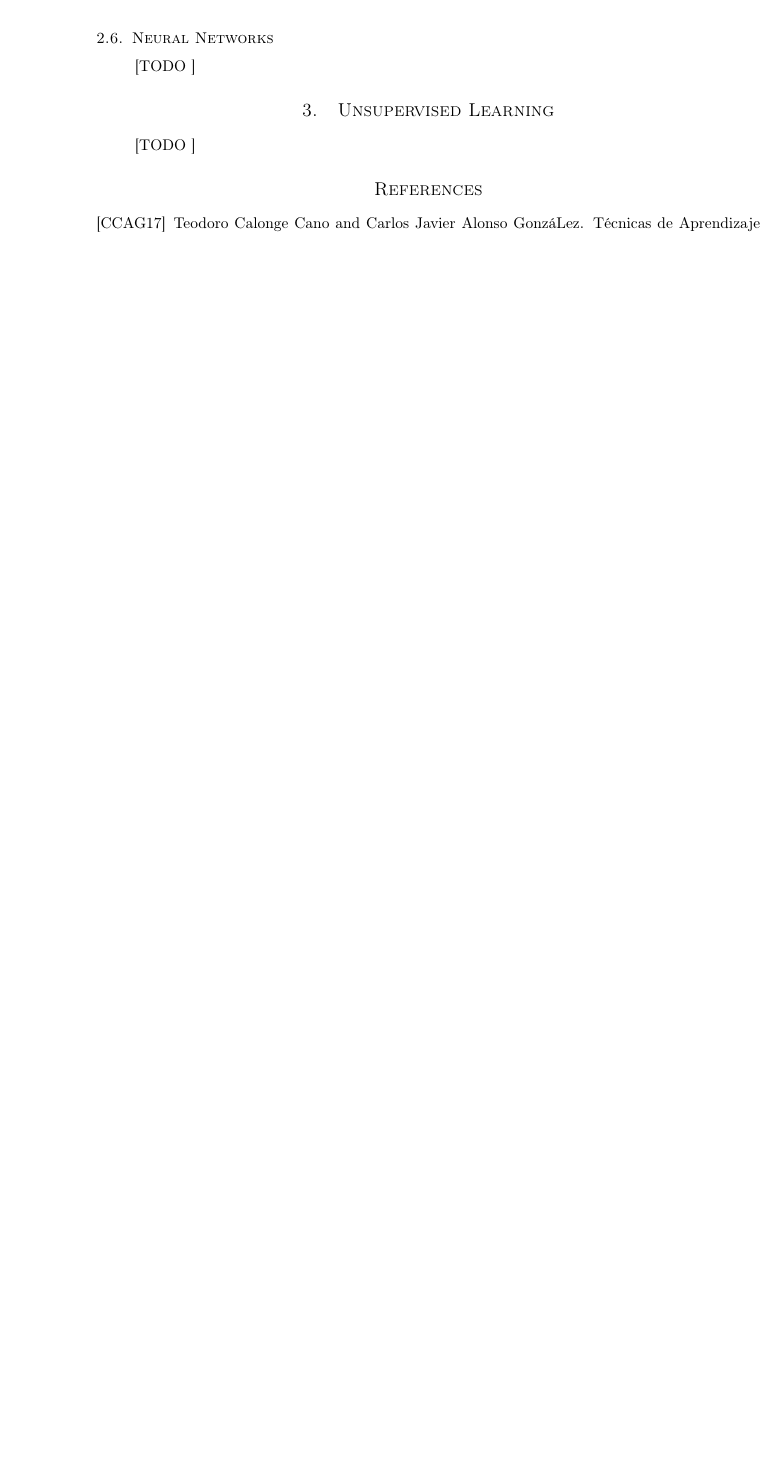
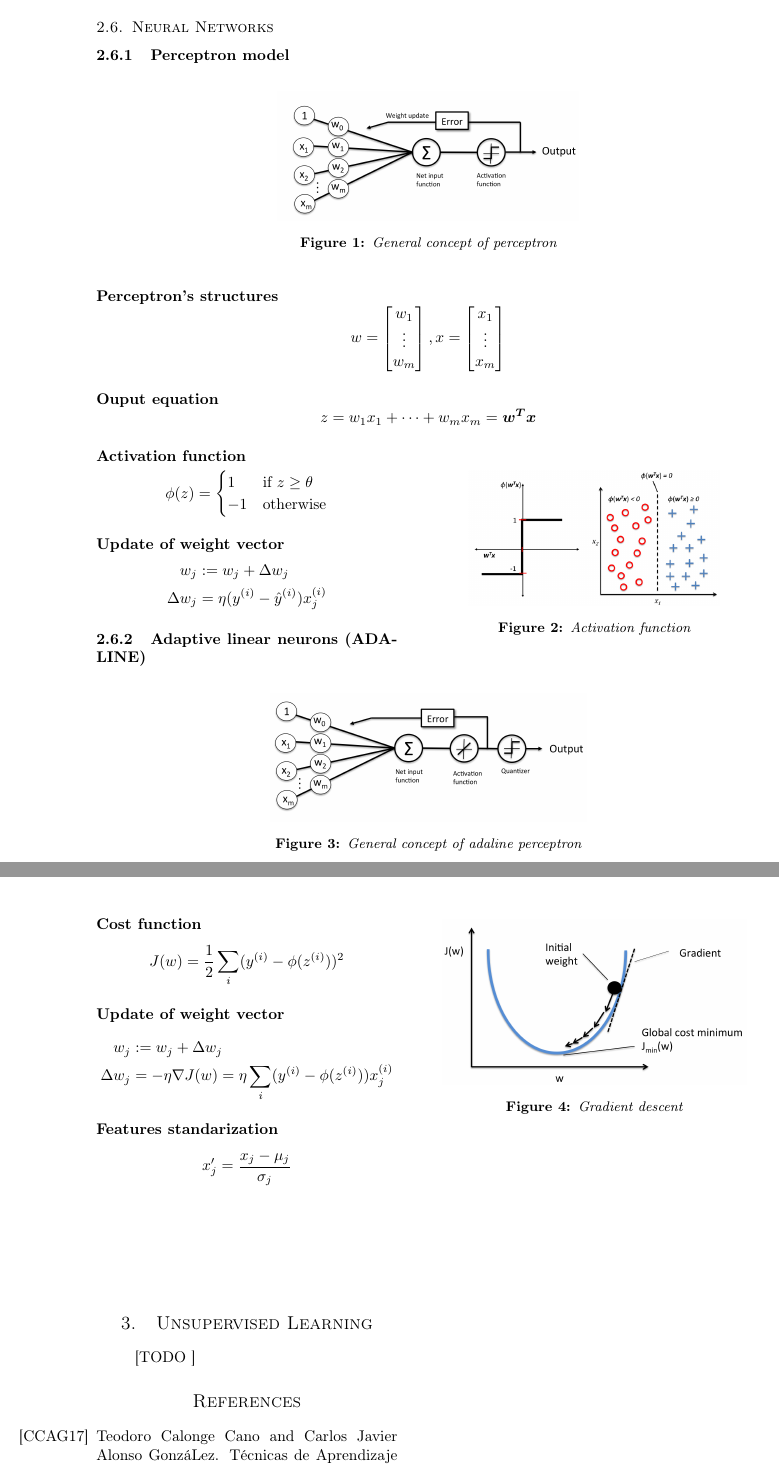
Before and after one commit to garciparedes/machine-learning-formulas, a LaTeX paper (document.tex, which reads myvars.sty): part of page 2 of 2 before the commit and two parts of pages 2 and 3 of 3 after it, the two joined at a grey line, cut so that both start at the same text, the shorter picture padded with empty space. Compiled offline with pdfLaTeX.

Commit message:
Add neuronal network formulas
Added neuronal network formulas for simple perceptron and adaline. Added section structure, and figures. Added author name.

Document figures are into `figs` folder.

```diff
--- a/document.tex
+++ b/document.tex
@@ -3,7 +3,9 @@
 \documentclass{article}
 \usepackage{mystyle}
 \usepackage{myvars}
-
+\usepackage{graphicx}
+\graphicspath{{./figs/}}
+\usepackage{wrapfig}
 
 
 %-----------------------------
@@ -105,8 +107,99 @@
 		\subsection{Neural Networks}
 		\label{sec:decision-trees}
 
-			\paragraph{}
-			[TODO ]
+			\subsubsection{Perceptron model}
+
+			\begin{figure}[htpb!]
+				\centering
+				\includegraphics[scale=.1]{perceptron-concept}
+				\caption{General concept of perceptron}
+				\label{fig:perceptron-concept}
+			\end{figure}
+
+			\paragraph{Perceptron's structures}
+			\begin{equation*}
+				w = \begin{bmatrix}
+						w_1 \\
+						\vdots \\
+						w_m
+					\end{bmatrix}, x =
+					\begin{bmatrix}
+						x_1 \\
+						\vdots \\
+						x_m
+					\end{bmatrix}
+			\end{equation*}
+
+			\paragraph{Ouput equation}
+			\begin{equation*}
+				z = w_1 x_1 + \dots + w_m x_m = \boldsymbol{w^T x}
+			\end{equation*}
+
+
+			\paragraph{Activation function}
+
+			\begin{wrapfigure}{o}{.5\textwidth}
+				\centering
+				\includegraphics[scale=.25]{activation-function}
+				\caption{Activation function}
+				\label{fig:activation-function}
+			\end{wrapfigure}
+
+			\begin{equation*}
+				\phi(z) = \begin{cases}
+					1 &\mbox{if } z \geq \theta \\
+					-1 &\mbox{otherwise}
+				\end{cases}
+			\end{equation*}
+
+			\paragraph{Update of weight vector}
+
+			\begin{equation*}
+				\begin{aligned}
+					w_j &:= w_j + \Delta w_j \\
+					\Delta w_j &= \eta(y^{(i)} - \hat{y}^{(i)}) x^{(i)}_j
+				\end{aligned}
+			\end{equation*}
+
+			\subsubsection{Adaptive linear neurons (ADALINE)}
+
+			\begin{figure}[htpb!]
+				\centering
+				\includegraphics[scale=.1]{adaline-concept}
+				\caption{General concept of adaline perceptron}
+				\label{fig:adaline-concept}
+			\end{figure}
+
+			\paragraph{Cost function}
+
+			\begin{wrapfigure}{o}{.5\textwidth}
+				\centering
+				\includegraphics[scale=.1]{gradient-descend}
+				\caption{Gradient descent}
+				\label{fig:gradient-descend}
+			\end{wrapfigure}
+
+			\begin{equation*}
+				J(w) = \frac{1}{2} \sum_i (y^{(i)}-\phi(z^{(i)}))^2
+			\end{equation*}
+
+			\paragraph{Update of weight vector}
+
+			\begin{equation*}
+				\begin{aligned}
+					w_j &:= w_j + \Delta w_j \\
+					\Delta w_j &= -\eta\nabla J(w) = \eta\sum_i (y^{(i)} -\phi(z^{(i)}))x^{(i)}_j
+				\end{aligned}
+			\end{equation*}
+
+			\paragraph{Features standarization}
+
+			\begin{equation*}
+				x'_j = \frac{x_j - \mu_j}{\sigma_j}
+			\end{equation*}
+
+			\vspace{2cm}
+
 
 	\section{Unsupervised Learning}
 	\label{sec:unsupervised-learning}
--- a/myvars.sty
+++ b/myvars.sty
@@ -7,7 +7,8 @@
 }
 
 \newcommand{\myauthor}{
-  García Prado, Sergio \\ \texttt{sergio@garciparedes.me}
+  García Prado, Sergio \\ \texttt{sergio@garciparedes.me} \\
+  Taboada Rodero, Ismael José \\ \texttt{ismaeljose.taboada@alumnos.uva.es}
 }
 
 \newcommand{\mydate}{
```
Also changed, not shown: bib.bib (+6 -0 lines), document.pdf, figs/activation-function.png (added), figs/adaline-concept.png (added), figs/gradient-descend.png (added), figs/perceptron-concept.png (added), document.tex (3 more changed lines).
